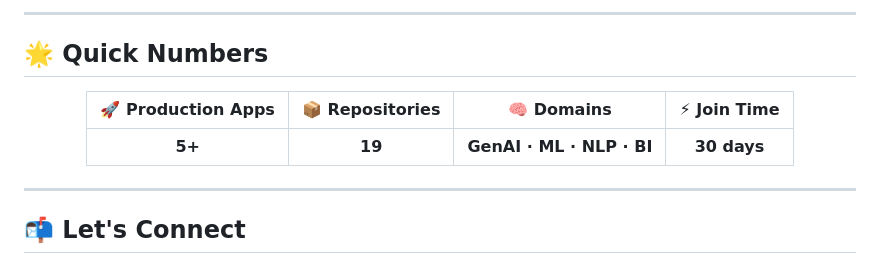
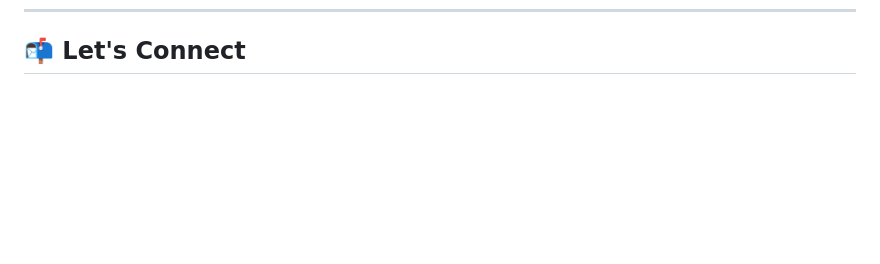
Before and after one commit to Bhushan-30/Bhushan-30, a Markdown page: README.md, the part around one of its changes. Drawn GitHub-style; blank space fills up the shorter version.

Commit message:
Remove GitHub stats and quick numbers from README
Removed GitHub stats and quick numbers sections from README.

```diff
--- a/README.md
+++ b/README.md
@@ -203,19 +188,3 @@ Clean Python-based expense tracker for managing and visualising personal finance
-</div>
-
----
-
-## 🌟 Quick Numbers
-
-<div align="center">
-
-| 🚀 Production Apps | 📦 Repositories | 🧠 Domains | ⚡ Join Time |
-|:---:|:---:|:---:|:---:|
-| **5+** | **19** | **GenAI · ML · NLP · BI** | **30 days** |
-
-</div>
-
----
-
 ## 📬 Let's Connect
 
 <div align="center">
```
Also changed, not shown: other parts of README.md (+0 -15 lines).
